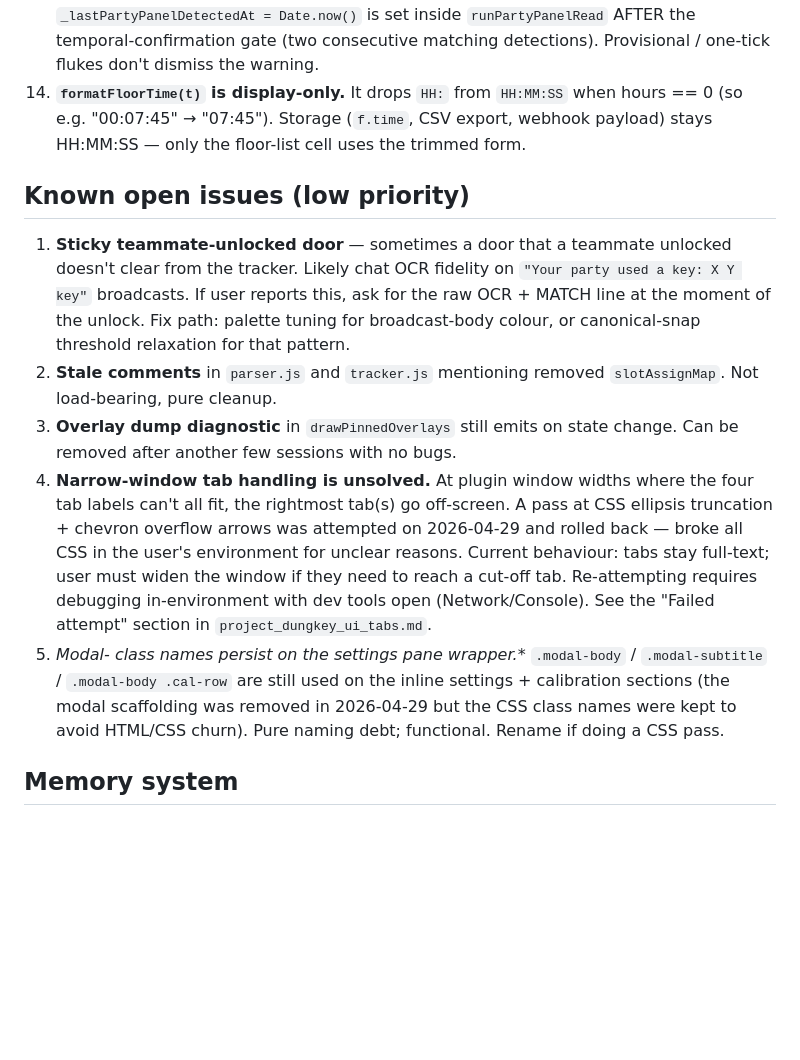
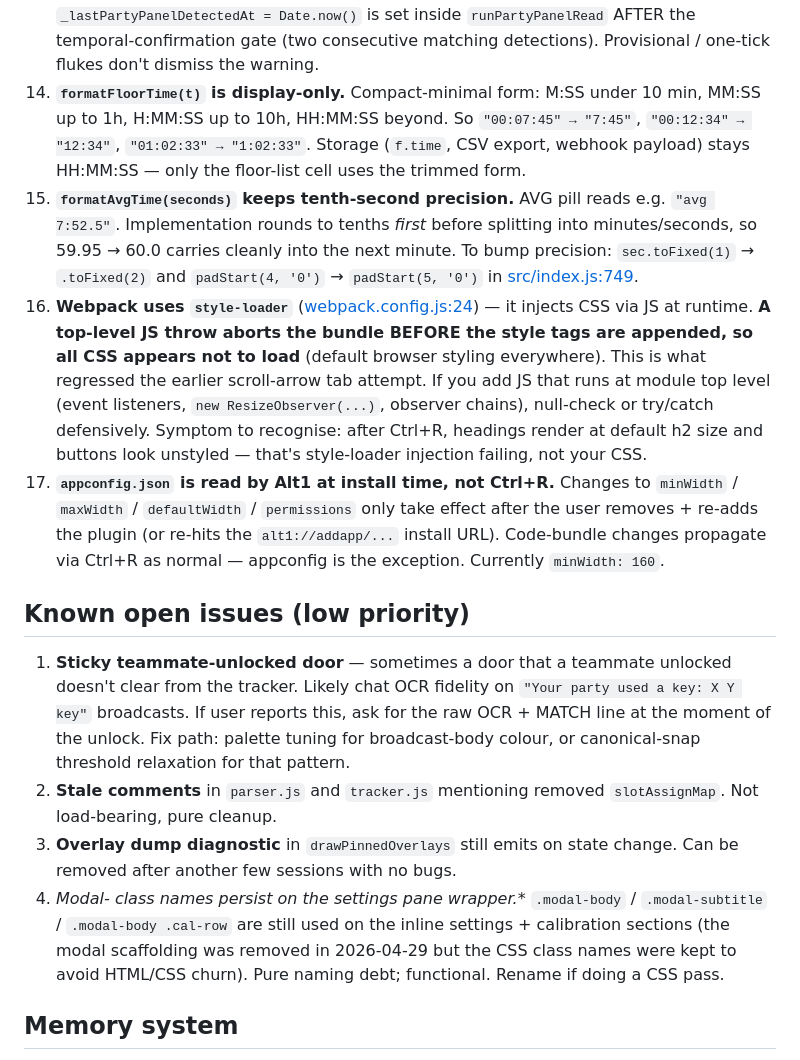
Before and after one commit to miseenplac/dghelper, a Markdown page: HANDOFF.md, the part around the change. GitHub-like rendering; blank space fills up the shorter version.

Commit message:
Document narrow-window UI invariants in HANDOFF
- Update formatFloorTime invariant #14 with new compact-minimal rules.
- New invariant #15 covers formatAvgTime tenth-second precision.
- New invariant #16 explains style-loader runtime CSS injection: a
  top-level JS throw breaks ALL CSS via dropped style tags. This is
  the lesson from the failed scroll-arrow attempt; documenting it so
  future tab-CSS edits know what failure mode to recognise.
- New invariant #17 notes appconfig.json is read at install time only
  (Ctrl+R won't pick up minWidth changes for existing users).
- Drop the "narrow-window unsolved" item from open issues — solved.

Co-Authored-By: Claude Opus 4.7 (1M context) <noreply@anthropic.com>

```diff
--- a/HANDOFF.md
+++ b/HANDOFF.md
@@ -121,15 +121,17 @@ Do not violate these without understanding why they exist:
 11. **Tab nav `loadActiveTab` IIFE must run AFTER the RoK warning block.** `setActiveTab` calls `updateRokWarning()` which reads `_lastPartyPanelDetectedAt` (a `let` declared in the RoK block). Earlier placement caused a TDZ throw at startup that halted module evaluation, leaving the let permanently uninitialized — every subsequent tab click then re-threw the same error. See `project_dungkey_ui_tabs.md` in memory.
 12. **Party panel scan is gated to active-floor only.** `runPartyPanelRead()` early-returns if `floor.current()` is null or `ended === true`. Outside dungeons, no panel scanning happens (CPU saving, user-requested). `nextPartyTick` is NOT advanced during the gated period, so the next read fires on the first tick after a floor starts. Side effect: party slots in Tracker tab don't update outside an active floor.
 13. **RoK warning banner timestamp is set on CONFIRMED detection only.** `_lastPartyPanelDetectedAt = Date.now()` is set inside `runPartyPanelRead` AFTER the temporal-confirmation gate (two consecutive matching detections). Provisional / one-tick flukes don't dismiss the warning.
-14. **`formatFloorTime(t)` is display-only.** It drops `HH:` from `HH:MM:SS` when hours == 0 (so e.g. "00:07:45" → "07:45"). Storage (`f.time`, CSV export, webhook payload) stays HH:MM:SS — only the floor-list cell uses the trimmed form.
+14. **`formatFloorTime(t)` is display-only.** Compact-minimal form: M:SS under 10 min, MM:SS up to 1h, H:MM:SS up to 10h, HH:MM:SS beyond. So `"00:07:45" → "7:45"`, `"00:12:34" → "12:34"`, `"01:02:33" → "1:02:33"`. Storage (`f.time`, CSV export, webhook payload) stays HH:MM:SS — only the floor-list cell uses the trimmed form.
+15. **`formatAvgTime(seconds)` keeps tenth-second precision.** AVG pill reads e.g. `"avg 7:52.5"`. Implementation rounds to tenths *first* before splitting into minutes/seconds, so 59.95 → 60.0 carries cleanly into the next minute. To bump precision: `sec.toFixed(1)` → `.toFixed(2)` and `padStart(4, '0')` → `padStart(5, '0')` in [src/index.js:749](src/index.js).
+16. **Webpack uses `style-loader`** ([webpack.config.js:24](webpack.config.js)) — it injects CSS via JS at runtime. **A top-level JS throw aborts the bundle BEFORE the style tags are appended, so all CSS appears not to load** (default browser styling everywhere). This is what regressed the earlier scroll-arrow tab attempt. If you add JS that runs at module top level (event listeners, `new ResizeObserver(...)`, observer chains), null-check or try/catch defensively. Symptom to recognise: after Ctrl+R, headings render at default h2 size and buttons look unstyled — that's style-loader injection failing, not your CSS.
+17. **`appconfig.json` is read by Alt1 at install time, not Ctrl+R.** Changes to `minWidth` / `maxWidth` / `defaultWidth` / `permissions` only take effect after the user removes + re-adds the plugin (or re-hits the `alt1://addapp/...` install URL). Code-bundle changes propagate via Ctrl+R as normal — appconfig is the exception. Currently `minWidth: 160`.
 
 ## Known open issues (low priority)
 
 1. **Sticky teammate-unlocked door** — sometimes a door that a teammate unlocked doesn't clear from the tracker. Likely chat OCR fidelity on `"Your party used a key: X Y key"` broadcasts. If user reports this, ask for the raw OCR + MATCH line at the moment of the unlock. Fix path: palette tuning for broadcast-body colour, or canonical-snap threshold relaxation for that pattern.
 2. **Stale comments** in `parser.js` and `tracker.js` mentioning removed `slotAssignMap`. Not load-bearing, pure cleanup.
 3. **Overlay dump diagnostic** in `drawPinnedOverlays` still emits on state change. Can be removed after another few sessions with no bugs.
-4. **Narrow-window tab handling is unsolved.** At plugin window widths where the four tab labels can't all fit, the rightmost tab(s) go off-screen. A pass at CSS ellipsis truncation + chevron overflow arrows was attempted on 2026-04-29 and rolled back — broke all CSS in the user's environment for unclear reasons. Current behaviour: tabs stay full-text; user must widen the window if they need to reach a cut-off tab. Re-attempting requires debugging in-environment with dev tools open (Network/Console). See the "Failed attempt" section in `project_dungkey_ui_tabs.md`.
-5. **Modal-* class names persist on the settings pane wrapper.** `.modal-body` / `.modal-subtitle` / `.modal-body .cal-row` are still used on the inline settings + calibration sections (the modal scaffolding was removed in 2026-04-29 but the CSS class names were kept to avoid HTML/CSS churn). Pure naming debt; functional. Rename if doing a CSS pass.
+4. **Modal-* class names persist on the settings pane wrapper.** `.modal-body` / `.modal-subtitle` / `.modal-body .cal-row` are still used on the inline settings + calibration sections (the modal scaffolding was removed in 2026-04-29 but the CSS class names were kept to avoid HTML/CSS churn). Pure naming debt; functional. Rename if doing a CSS pass.
 
 ## Memory system
 
```
